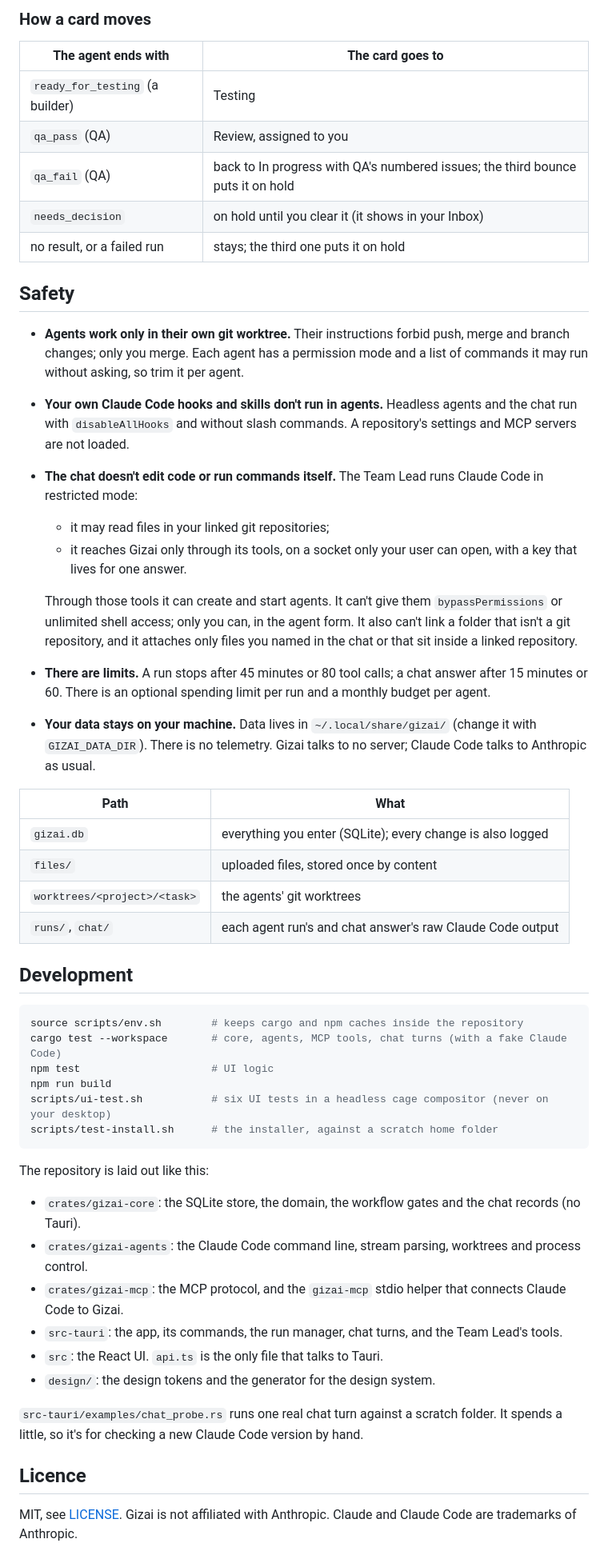
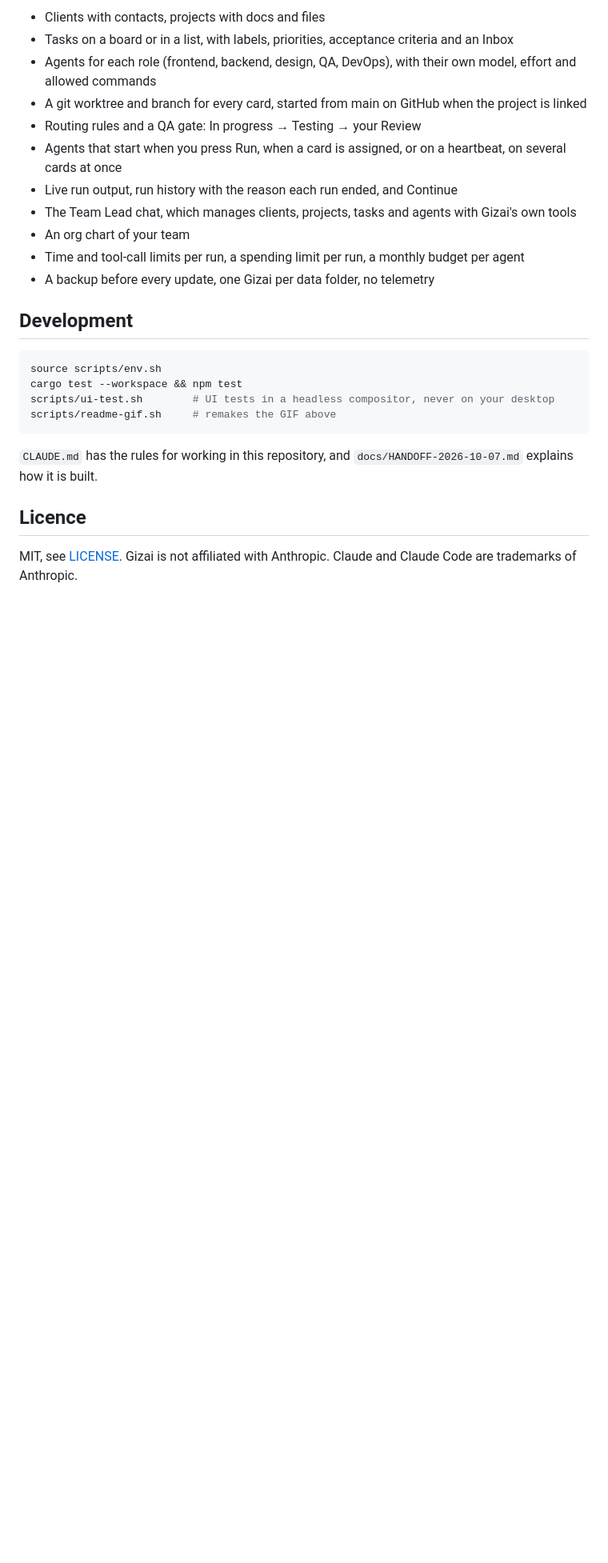
Before and after one commit to Yotech-AI/gizai, a Markdown page: README.md, the part around one of its changes. Shown at 80% size. Rendered like a GitHub page; blank space fills up the shorter version.

````diff
--- a/README.md
+++ b/README.md
@@ -84,53 +33,25 @@ target/release/gizai
-### How a card moves
-
-| The agent ends with | The card goes to |
-|---|---|
-| `ready_for_testing` (a builder) | Testing |
-| `qa_pass` (QA) | Review, assigned to you |
-| `qa_fail` (QA) | back to In progress with QA's numbered issues; the third bounce puts it on hold |
-| `needs_decision` | on hold until you clear it (it shows in your Inbox) |
-| no result, or a failed run | stays; the third one puts it on hold |
-
-## Safety
-
-- **Agents work only in their own git worktree.** Their instructions forbid push, merge and branch changes; only you merge. Each agent has a permission mode and a list of commands it may run without asking, so trim it per agent.
-- **Your own Claude Code hooks and skills don't run in agents.** Headless agents and the chat run with `disableAllHooks` and without slash commands. A repository's settings and MCP servers are not loaded.
-- **The chat doesn't edit code or run commands itself.** The Team Lead runs Claude Code in restricted mode:
-  - it may read files in your linked git repositories;
-  - it reaches Gizai only through its tools, on a socket only your user can open, with a key that lives for one answer.
-
-  Through those tools it can create and start agents. It can't give them `bypassPermissions` or unlimited shell access; only you can, in the agent form. It also can't link a folder that isn't a git repository, and it attaches only files you named in the chat or that sit inside a linked repository.
-- **There are limits.** A run stops after 45 minutes or 80 tool calls; a chat answer after 15 minutes or 60. There is an optional spending limit per run and a monthly budget per agent.
-- **Your data stays on your machine.** Data lives in `~/.local/share/gizai/` (change it with `GIZAI_DATA_DIR`). There is no telemetry. Gizai talks to no server; Claude Code talks to Anthropic as usual.
-
-| Path | What |
-|---|---|
-| `gizai.db` | everything you enter (SQLite); every change is also logged |
-| `files/` | uploaded files, stored once by content |
-| `worktrees/<project>/<task>` | the agents' git worktrees |
-| `runs/`, `chat/` | each agent run's and chat answer's raw Claude Code output |
+- Clients with contacts, projects with docs and files
+- Tasks on a board or in a list, with labels, priorities, acceptance criteria and an Inbox
+- Agents for each role (frontend, backend, design, QA, DevOps), with their own model, effort and allowed commands
+- A git worktree and branch for every card, started from main on GitHub when the project is linked
+- Routing rules and a QA gate: In progress → Testing → your Review
+- Agents that start when you press Run, when a card is assigned, or on a heartbeat, on several cards at once
+- Live run output, run history with the reason each run ended, and Continue
+- The Team Lead chat, which manages clients, projects, tasks and agents with Gizai's own tools
+- An org chart of your team
+- Time and tool-call limits per run, a spending limit per run, a monthly budget per agent
+- A backup before every update, one Gizai per data folder, no telemetry
 
 ## Development
 
 ```sh
-source scripts/env.sh        # keeps cargo and npm caches inside the repository
-cargo test --workspace       # core, agents, MCP tools, chat turns (with a fake Claude Code)
-npm test                     # UI logic
-npm run build
-scripts/ui-test.sh           # six UI tests in a headless cage compositor (never on your desktop)
-scripts/test-install.sh      # the installer, against a scratch home folder
+source scripts/env.sh
+cargo test --workspace && npm test
+scripts/ui-test.sh        # UI tests in a headless compositor, never on your desktop
+scripts/readme-gif.sh     # remakes the GIF above
 ```
 
-The repository is laid out like this:
-
-- `crates/gizai-core`: the SQLite store, the domain, the workflow gates and the chat records (no Tauri).
-- `crates/gizai-agents`: the Claude Code command line, stream parsing, worktrees and process control.
-- `crates/gizai-mcp`: the MCP protocol, and the `gizai-mcp` stdio helper that connects Claude Code to Gizai.
-- `src-tauri`: the app, its commands, the run manager, chat turns, and the Team Lead's tools.
-- `src`: the React UI. `api.ts` is the only file that talks to Tauri.
-- `design/`: the design tokens and the generator for the design system.
-
-`src-tauri/examples/chat_probe.rs` runs one real chat turn against a scratch folder. It spends a little, so it's for checking a new Claude Code version by hand.
+`CLAUDE.md` has the rules for working in this repository, and `docs/HANDOFF-2026-10-07.md` explains how it is built.
 
 ## Licence
 
````
Also changed, not shown: other parts of README.md (+11 -62 lines), docs/gizai.gif (added), docs/screenshots/board.png (deleted), docs/screenshots/chat.png (deleted), docs/screenshots/task.png (deleted), docs/screenshots/tasks.png (deleted), docs/screenshots/team.png (deleted), 6 other files.
